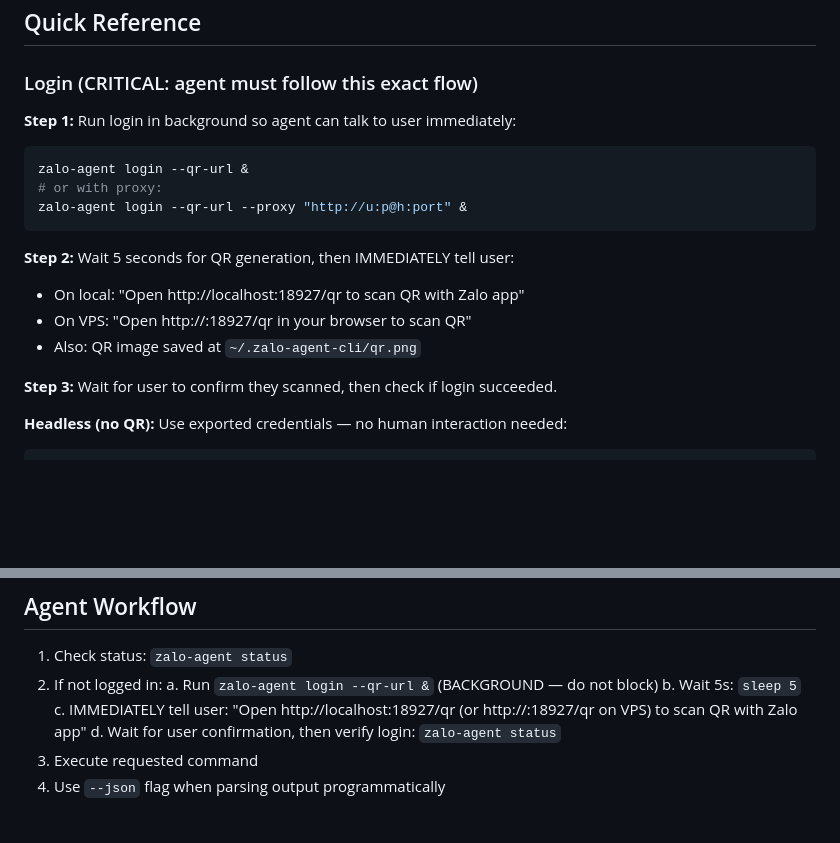
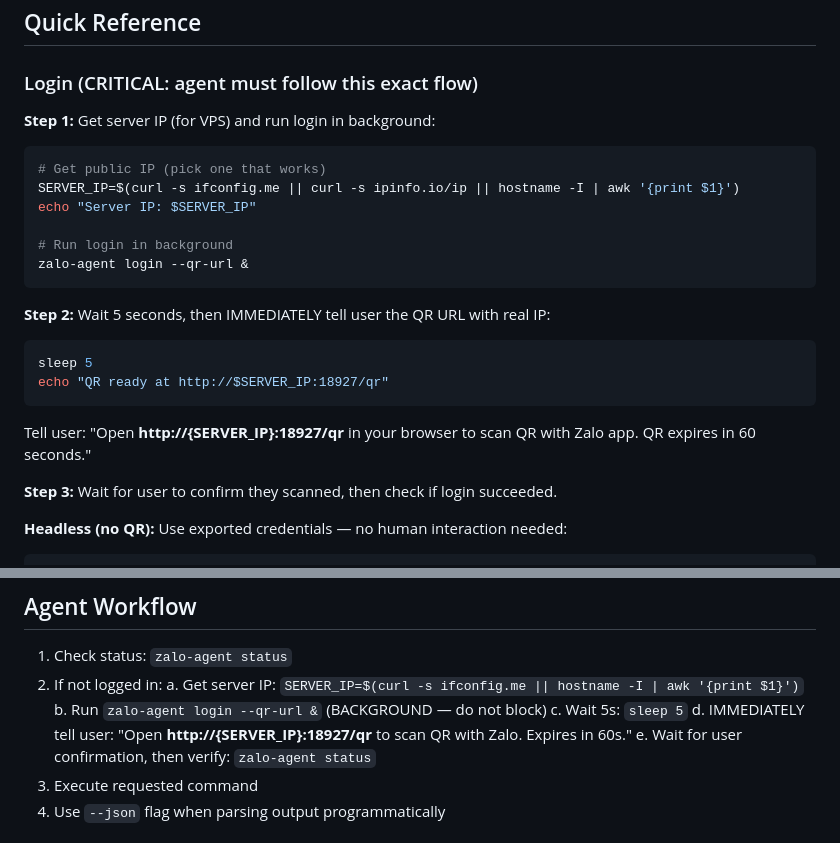
Before and after one commit to trunghoang0501/zalo-agent-cli, a Markdown page: skill/SKILL.md, 2 parts joined by grey strips. Rendered like a GitHub page; blank space fills up the shorter version.

Commit message:
fix: skill instructs agent to get VPS IP before showing QR URL

````diff
--- a/skill/SKILL.md
+++ b/skill/SKILL.md
@@ -19,17 +19,22 @@ If missing: `npm install -g zalo-agent-cli`
 
 ### Login (CRITICAL: agent must follow this exact flow)
 
-**Step 1:** Run login in background so agent can talk to user immediately:
+**Step 1:** Get server IP (for VPS) and run login in background:
 ```bash
+# Get public IP (pick one that works)
+SERVER_IP=$(curl -s ifconfig.me || curl -s ipinfo.io/ip || hostname -I | awk '{print $1}')
+echo "Server IP: $SERVER_IP"
+
+# Run login in background
 zalo-agent login --qr-url &
-# or with proxy:
-zalo-agent login --qr-url --proxy "http://u:p@h:port" &
 ```
 
-**Step 2:** Wait 5 seconds for QR generation, then IMMEDIATELY tell user:
-- On local: "Open http://localhost:18927/qr to scan QR with Zalo app"
-- On VPS: "Open http://<server-ip>:18927/qr in your browser to scan QR"
-- Also: QR image saved at `~/.zalo-agent-cli/qr.png`
+**Step 2:** Wait 5 seconds, then IMMEDIATELY tell user the QR URL with real IP:
+```bash
+sleep 5
+echo "QR ready at http://$SERVER_IP:18927/qr"
+```
+Tell user: "Open **http://{SERVER_IP}:18927/qr** in your browser to scan QR with Zalo app. QR expires in 60 seconds."
 
 **Step 3:** Wait for user to confirm they scanned, then check if login succeeded.
 
@@ -90,10 +95,11 @@ zalo-agent logout --purge  # Delete everything
 
 1. Check status: `zalo-agent status`
 2. If not logged in:
-   a. Run `zalo-agent login --qr-url &` (BACKGROUND — do not block)
-   b. Wait 5s: `sleep 5`
-   c. IMMEDIATELY tell user: "Open http://localhost:18927/qr (or http://<server-ip>:18927/qr on VPS) to scan QR with Zalo app"
-   d. Wait for user confirmation, then verify login: `zalo-agent status`
+   a. Get server IP: `SERVER_IP=$(curl -s ifconfig.me || hostname -I | awk '{print $1}')`
+   b. Run `zalo-agent login --qr-url &` (BACKGROUND — do not block)
+   c. Wait 5s: `sleep 5`
+   d. IMMEDIATELY tell user: "Open **http://{SERVER_IP}:18927/qr** to scan QR with Zalo. Expires in 60s."
+   e. Wait for user confirmation, then verify: `zalo-agent status`
 3. Execute requested command
 4. Use `--json` flag when parsing output programmatically
 
````
